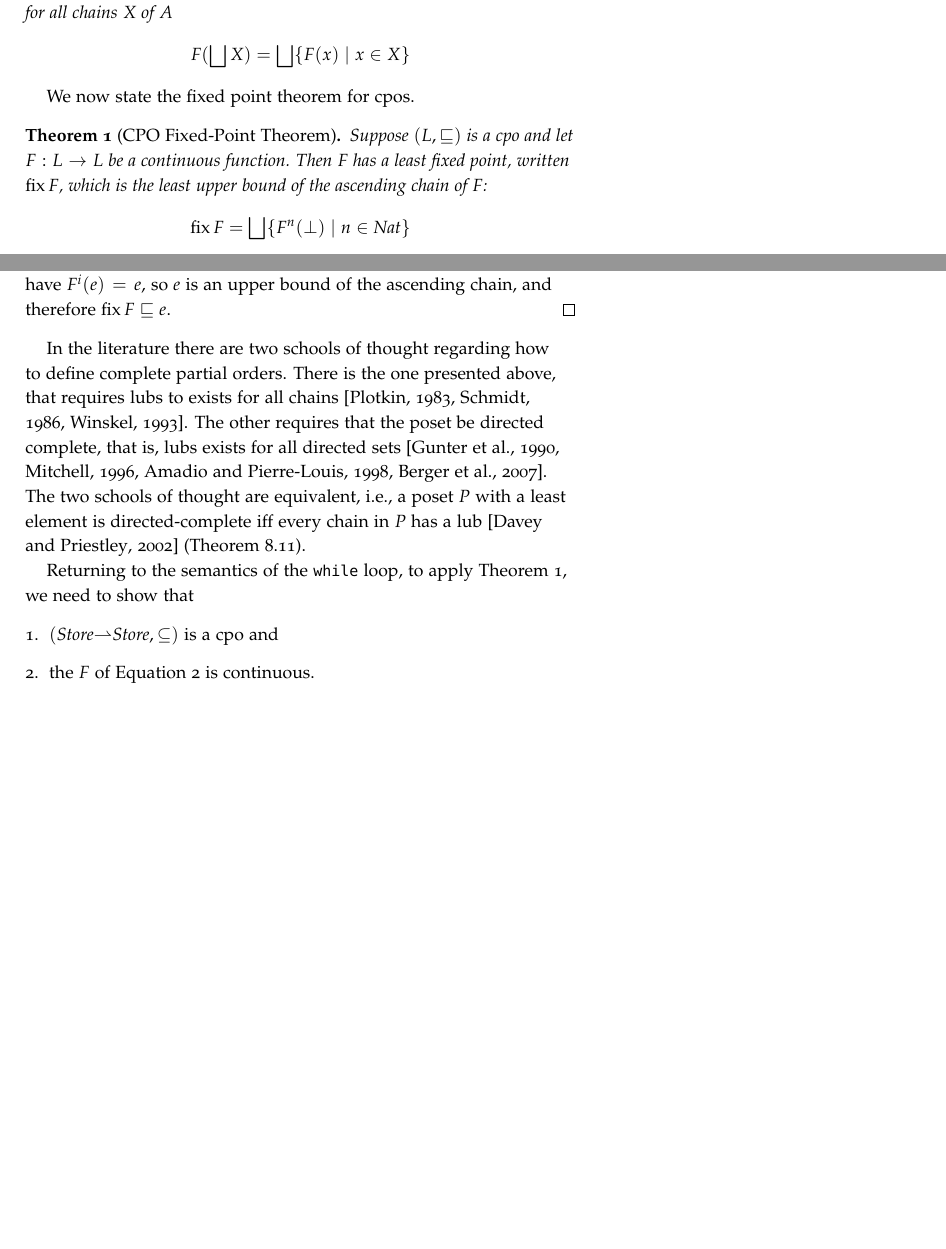
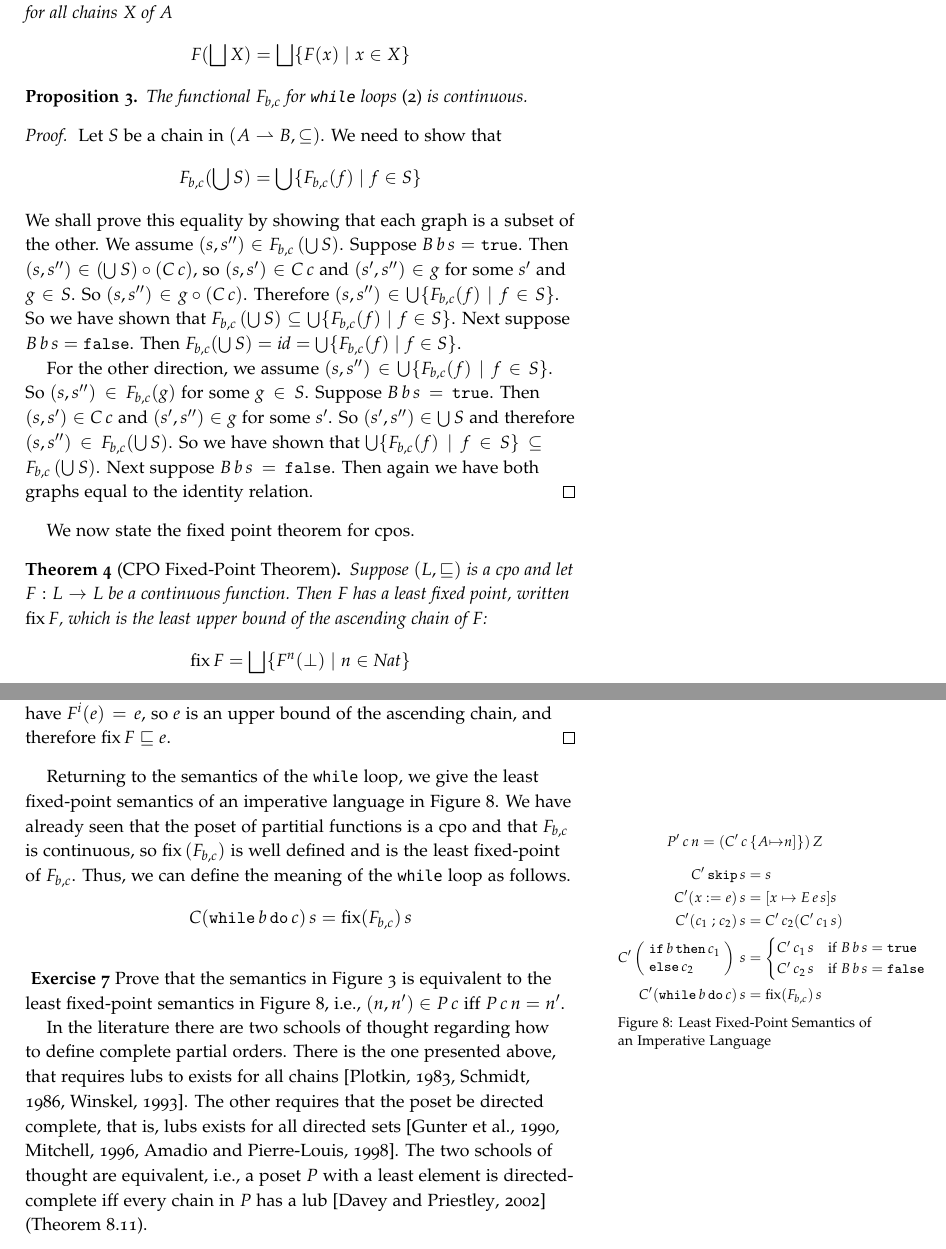
Before and after one commit to jsiek/B629-denotational, a LaTeX document (notes.tex): two parts of pages 7 and 8 of 13 before the commit and two parts of pages 8 and 9 of 14 after it, joined at a grey line, cut so that both start at the same text, the shorter picture padded with empty space. The pictures show the PDF file notes.pdf that the author committed with the source.

Commit message:
finished for now with while

```diff
--- a/notes.tex
+++ b/notes.tex
@@ -349,4 +349,3 @@ turns out that the semantics of \texttt{while} loops can be defined
 more simply.
 
 To give meaning to mutable variables, we use a $\mathit{Store}$ which
-is function from variables (identifiers) to numbers.
@@ -586,7 +589,7 @@ The meaning of a loop $(\WHILE{b}{c})$ is a solution to the
 equation
 \begin{equation}
 \label{eq:w}
-w = \LAM{s}\mathit{if}\, B\,b\,s \,\mathit{then}\, w(c\,s)\,\mathit{else}\,s
+w = \LAM{s}\mathit{if}\, B\,b\,s \,\mathit{then}\, w(C\,c\,s)\,\mathit{else}\,s
 \end{equation}
 In general, one can write down recursive equations that do not have
 solutions, so how do we know whether this one does?  When is there a
@@ -601 +608,2 @@ point equation by abstracting away the recursion into a parameter $r$.
 \begin{equation} \label{eq:while}
+  w = F_{b,c}(w)
@@ -603,15 +610,15 @@ point equation by abstracting away the recursion into a parameter $r$.
   \qquad
   \text{where }
-  F\,r\,s = \mathit{if}\, B\,b\,s \,\mathit{then}\, r(c\,s)\,\mathit{else}\,s
+  F_{b,c}\,r\,s = \mathit{if}\, B\,b\,s \,\mathit{then}\, r(C\,c\,s)\,\mathit{else}\,s
 \end{equation}
 
 There are quite a few theorems in the literature that guarantee the
 existence of fixed points, but with different assumptions about the
 function and its domain. For our purposes, the CPO Fixed-Point Theorem
-will do the job~\citep{Lassez:1982aa}. The idea of this theorem is to
-construct an infinite sequence that provides increasingly better
-approximations of the least fixed point. The union of this sequence
-will turn out to be the least fixed point.
+will do the job. The idea of this theorem is to construct an infinite
+sequence that provides increasingly better approximations of the least
+fixed point. The union of this sequence will turn out to be the least
+fixed point.
 
 The CPO Fixed-Point Theorem is quite general; it is stated in terms of
 a function $F$ over partially ordered sets with a few mild conditions.
@@ -677,6 +684,30 @@ input improves, that is, require $F$ to be monotonic.
   $(B,\sqsubseteq)$, $F : A {\to} B$ is \textbf{\emph{monotonic}} iff
   for any $x,y\in A$, $x \sqsubseteq y$ implies $F(x) \sqsubseteq F(x)$.
 \end{definition}
+
+\begin{proposition}
+  The functional $F_{b,c}$ for \texttt{while} loops \eqref{eq:while}
+  is monotonic.
+\end{proposition}
+\begin{proof}
+  Let $f, g : \mathit{Store} \rightharpoonup \mathit{Store}$ such that
+  $f \subseteq g$. We need to show that $F_{b,c}(f) \subseteq
+  F_{b,c}(g)$.
+  Let $s$ be an arbitrary state. Suppose $B\,b\,s = \TRUE$.
+  \[
+  F_{b,c}\,f\,s = f(C\,c\,s) \subseteq g(C\,c\,s) = g(C\,c\,s) = F_{b,c}\,g\,s
+  \]
+  So we have $F_{b,c}(f) \subseteq F_{b,c}(g)$.
+  Next suppose $B\,b\,s = \FALSE$.
+  \[
+  F_{b,c}\,f\,s = s
+               = F_{b,c}\,g\,s
+  \]
+  So again we have $F_{b,c}(f) \subseteq F_{b,c}(g)$.  Having
+  completed both cases, we conclude that $F_{b,c}(f) \subseteq
+  F_{b,c}(g)$.
+\end{proof}
+
 
 \begin{marginfigure}
 \[
@@ -756,3 +787,15 @@ in a chain are consistent.
 %% The two schools of thought yield definitions that are
 %% equivalent~\citep{Mitchell:1996nn} (page 312).
 
+\begin{proposition}
+  The poset of partial functions $(A\rightharpoonup B,\subseteq)$ is a
+  cpo.
+\end{proposition}
+\begin{proof}
+  Let $S$ be a chain in $(A\rightharpoonup B,\subseteq)$.  We claim
+  that the lub of $S$ is just the union of all the elements of $S$,
+  that is $\bigcup S$. Recall that $\forall x y, (x,y) \in \bigcup S$
+  iff $\exists f \in S, (x,y) \in f$.
+%
+  We first need to show that $\bigcup S$ is an upper bound of $S$.
+  Suppose $f \in S$. We need to show that $f \subseteq \bigcup S$.
@@ -759,3 +808,6 @@ in a chain are consistent.
+  \subseteq g$.
+\end{proof}
+
 The last ingredient required in the proof of the fixed point theorem
 is that the output of $F$ should only depend on a finite amount of
 information from the input, that is, it should be continuous. For
@@ -774,6 +826,38 @@ lub of the set obtained by mapping $F$ over the elements of $X$
   F(\bigsqcup X) = \bigsqcup \{ F(x) \mid x \in X \}
   \]
 \end{definition}
+
+\begin{proposition}
+  The functional $F_{b,c}$ for \texttt{while} loops \eqref{eq:while}
+  is continuous.
+\end{proposition}
+\begin{proof}
+  Let $S$ be a chain in $(A\rightharpoonup B,\subseteq)$.
+  We need to show that
+  \[
+  F_{b,c}(\bigcup S) = \bigcup \{ F_{b,c}(f) \mid f \in S\}
+  \]
+  We shall prove this equality by showing that each graph is a subset
+  of the other.  We assume $(s,s'') \in F_{b,c}\,(\bigcup S)$.
+  Suppose $B\,b\,s = \TRUE$.  Then $(s,s'') \in (\bigcup S) \circ (C
+  \, c)$, so $(s,s') \in C\,c$ and $(s',s'') \in g$ for some $s'$ and
+  $g \in S$. So $(s,s'') \in g \circ (C\, c)$.  Therefore $(s,s'') \in
+  \bigcup \{ F_{b,c}(f) \mid f \in S \}$.  So we have shown that
+  $F_{b,c}\,(\bigcup S) \subseteq \bigcup \{ F_{b,c}(f) \mid f \in S
+  \}$. Next suppose $B\,b\,s = \FALSE$.  Then
+  $
+  F_{b,c}(\bigcup S) = \mathit{id} = \bigcup \{ F_{b,c}(f) \mid f \in S\}
+  $.
+
+  For the other direction, we assume $(s,s'') \in \bigcup \{
+  F_{b,c}(f) \mid f \in S\}$. So $(s,s'') \in F_{b,c}(g)$ for some $g
+  \in S$.  Suppose $B\,b\,s = \TRUE$.  Then $(s,s') \in C\,c$ and
+  $(s',s'') \in g$ for some $s'$. So $(s',s'') \in \bigcup S$ and
+  therefore $(s,s'') \in F_{b,c}(\bigcup S)$.  So we have shown that
+  $\bigcup \{ F_{b,c}(f) \mid f \in S \} \subseteq F_{b,c}\,(\bigcup
+  S)$. Next suppose $B\,b\,s = \FALSE$. Then again we have both graphs
+  equal to the identity relation.
+\end{proof}
 
 We now state the fixed point theorem for cpos.
 
@@ -808,3 +892,12 @@ $\mathrm{fix}\,F \sqsubseteq e$.
 \end{proof}
 
 
+Returning to the semantics of the \texttt{while} loop, we give the
+least fixed-point semantics of an imperative language in
+Figure~\ref{fig:imperative-fixed-point}. We have already seen that the
+poset of partitial functions is a cpo and that $F_{b,c}$ is
+continuous, so $\mathrm{fix}\,(F_{b,c})$ is well defined and is the
+least fixed-point of $F_{b,c}$. Thus, we can define the meaning
+of the \texttt{while} loop as follows.
+\[
+  C(\WHILE{b}{c})\,s = \mathrm{fix}(F_{b,c})\,s
@@ -811,9 +921,25 @@ $\mathrm{fix}\,F \sqsubseteq e$.
+  C'\,c_2\,s & \text{if } B\,b\,s = \FALSE
+ \end{cases} \\
+C'(\WHILE{b}{c})\,s &= \mathrm{fix}(F_{b,c})\,s
+\end{align*}
+\caption{Least Fixed-Point Semantics of an Imperative Language}
+\label{fig:imperative-fixed-point}
+\end{marginfigure}
+
+
+\begin{Exercise}
+  Prove that the semantics in Figure~\ref{fig:imperative} is
+  equivalent to the least fixed-point semantics in
+  Figure~\ref{fig:imperative-fixed-point}, i.e., $(n,n') \in P\,c$ iff
+  $P\,c\,n = n'$.
+\end{Exercise}
+\begin{Answer}
+TODO
+\end{Answer}
+
 In the literature there are two schools of thought regarding how to
 define complete partial orders. There is the one presented above, that
 requires lubs to exists for all
 chains~\citep{Plotkin:1983aa,Schmidt:1986vn,Winskel:1993uq}.  The
 other requires that the poset be directed complete, that is, lubs
 exists for all directed
-sets~\citep{Gunter:1990aa,Mitchell:1996nn,Amadio:1998fk,Berger:2007aa}.
-The two schools of thought are equivalent, i.e., a poset $P$ with a
-least element is directed-complete iff every chain in $P$ has a
@@ -823,75 +950,3 @@ lub~\citep{Davey:2002fj} (Theorem 8.11).
-Returning to the semantics of the \texttt{while} loop, to apply
-Theorem~\ref{thm:fixed-point}, we need to show that
-\begin{enumerate}
-\item $(\mathit{Store}{\rightharpoonup}\mathit{Store},\subseteq)$ is a
-  cpo and
-\item the $F$ of Equation~\ref{eq:while} is continuous.
-\end{enumerate}
-%Recall that $\mathit{Store} = \mathit{Id} \to \mathit{Nat}$.
-%Also, we have the following facts about building
-%dcpos~\citep{Amadio:1998fk}.
-%% Regarding the first point, we have the following proposition.
-%% Regarding the second point, UNDER CONSTRUCTION
-
-
-%% \begin{proposition}[Constructing dcpos]\ \\
-%%   \begin{enumerate}
-%%   \item Any discrete partial ordering $(A,=)$ is a
-%%     dcpo. \label{prop:discrete-dcpo}
-%%   \item Given a dcpo $(A,\sqsubseteq)$, its lifting $A_\bot = A \cup
-%%     \{ \bot \}$ is dcpo. \label{prop:pointed-dcpo}
-%%   \item If $A$ and $B$ are dcpos, then $A \times B$ with lexicographic
-%%     ordering is a dcpo. $(\bot,\bot)$ is the least
-%%     element. \label{prop:pair-dcpo}
-%%   \item If $A$ and $B$ are dcpos, then the set of continuous functions
-%%     from $A$ to $B$ with the pointwise ordering is a
-%%     dcpo.\label{prop:fun-dcpo}
-%%   \end{enumerate}
-%% \end{proposition}
-%% Applying these facts to our situation, $\mathit{Id}$ and
-%% $\mathit{Nat}$ are discrete partial orders, so they are dcpos
-%% \eqref{prop:discrete-dcpo}. Therefore $\mathit{Store}$ is also a dcpo
-%% \eqref{prop:fun-dcpo}, and so is $\mathit{Store}_\bot$
-%% \eqref{prop:pointed-dcpo}. Then the final step is that
-%% $\mathit{Store}_\bot{\to}\mathit{Store}_\bot$ is a dcpo
-%% \eqref{prop:fun-dcpo}.
-
-%% Next we need to show that the functional $F$ for $\mathtt{while}$ is
-%% continuous
-%% \begin{align*}
-%%   F &: (\mathit{Store}_\bot{\to}\mathit{Store}_\bot) \to (\mathit{Store}_\bot \to \mathit{Store}_\bot) \\
-%%   F\,r\,s &= \mathit{if}\, B\,b\,s \,\mathit{then}\, r(c\,s)\,\mathit{else}\,s
-%% \end{align*}
-
-%% \begin{proposition}\ \\
-%%   \begin{enumerate}
-%%   \item Any function $f : A \to B$ is continuous if $A$ is a discrete
-%%     partial order. \label{prop:discrete-continuous}
-%%   \item ...
-%%   \end{enumerate}
-%% \end{proposition}
-
-%% Because $\mathit{Id}$ is a discrete partial order, every $s \in
-%% \mathit{Store}$ is continuous.
-
-%% A partial function $f$ is an approximation of another partial function
-%% $g$ (less defined), written $f \sqsubseteq g$ and defined as follows.
-%% \[
-%%   f \sqsubseteq g \;\overset{\mathrm{def}}{=}\;
-%%       \forall x \in \mathrm{dom}(f).\, f(x) \sqsubseteq g(x).
-%% \]
-
-
-
-
-
-
-
-
-
-
-
-
 
 
 \clearpage
```
Also changed, not shown: notes.pdf, notes.tex (59 more changed lines).
